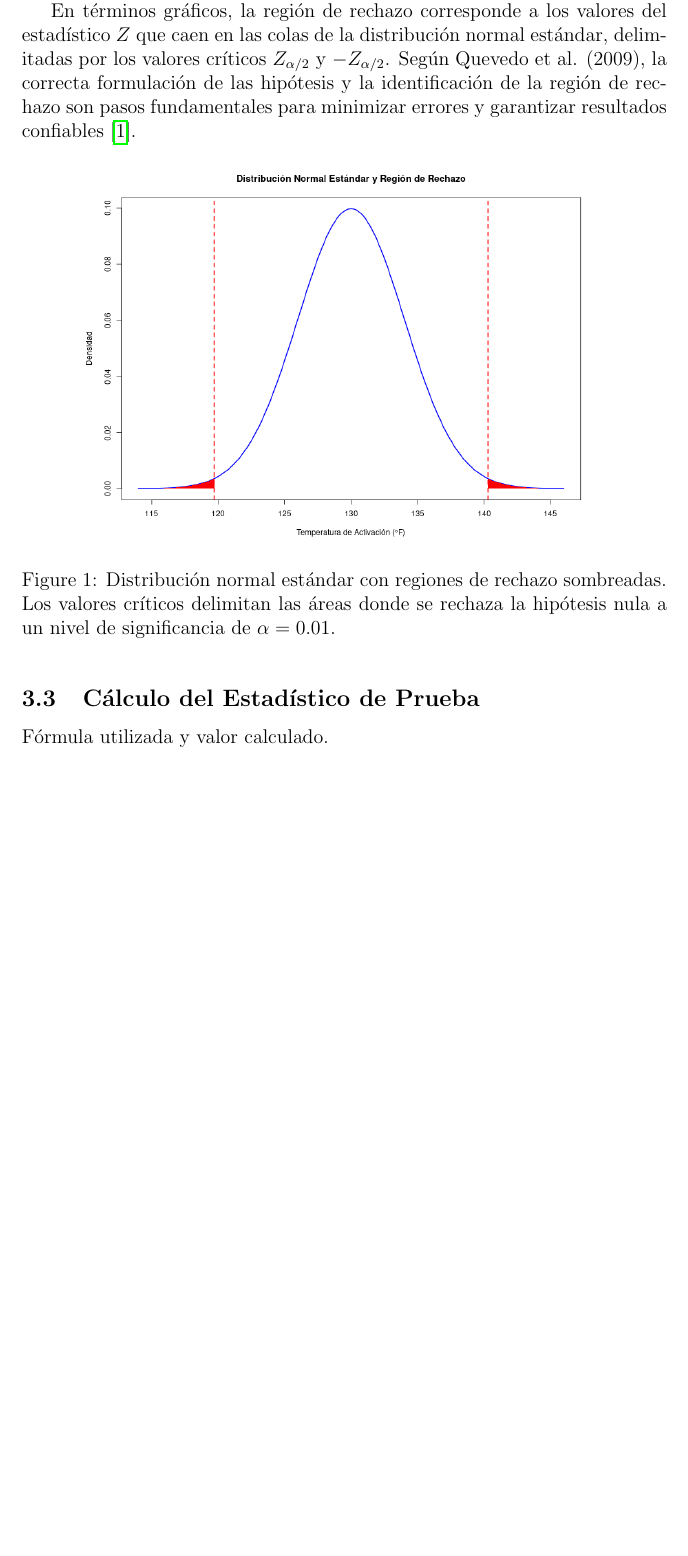
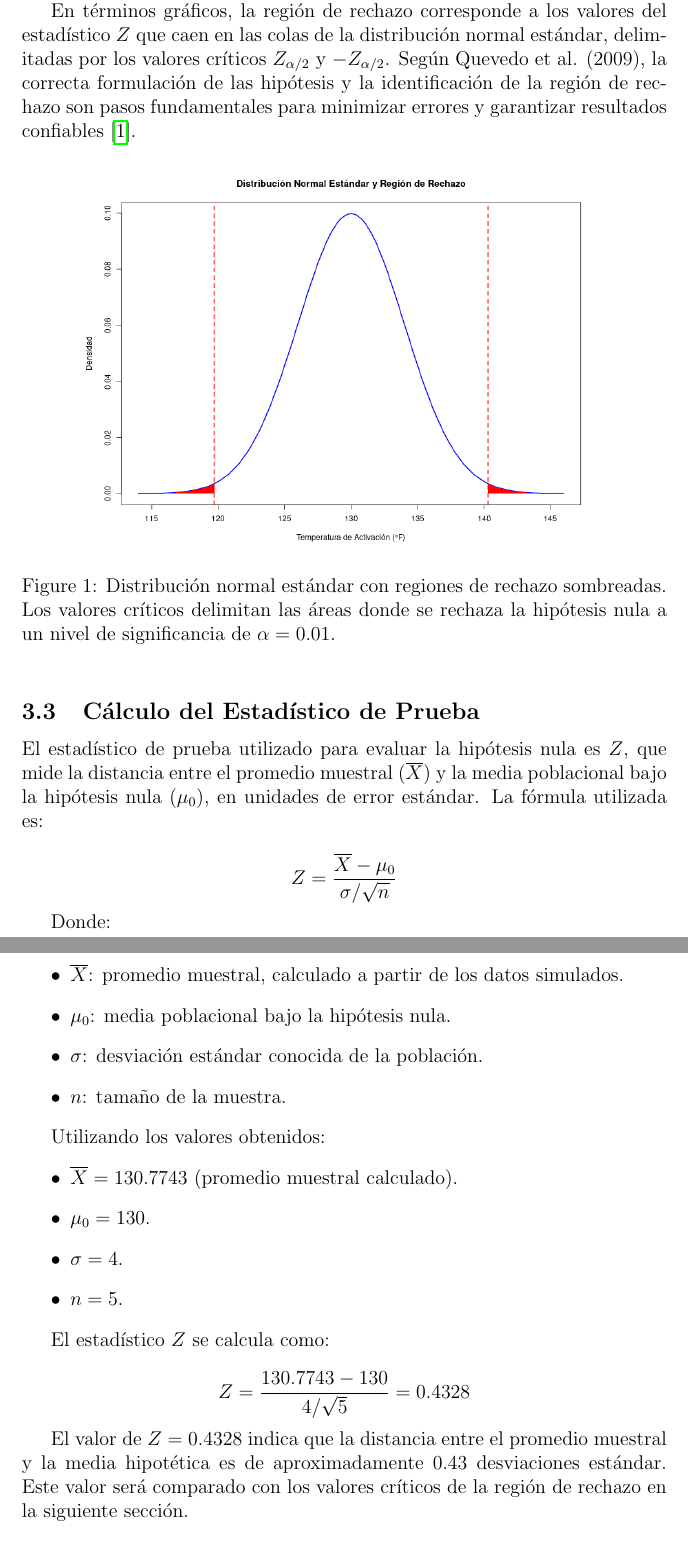
Before and after one commit to eduardo-bayot/s21-estadistica-tp3, a LaTeX document (latex/M3-Eduardo-Bayot.tex): part of page 6 of 7 before the commit and two parts of pages 6 and 7 of 8 after it, the two joined at a grey line, cut so that both start at the same text, the shorter picture padded with empty space. Compiled offline with pdfLaTeX.

Commit message:
chore: estadistico

```diff
--- a/latex/M3-Eduardo-Bayot.tex
+++ b/latex/M3-Eduardo-Bayot.tex
@@ -166,7 +166,37 @@ En términos gráficos, la región de rechazo corresponde a los valores del esta
 
 
 \subsection{Cálculo del Estadístico de Prueba}
-Fórmula utilizada y valor calculado.
+
+El estadístico de prueba utilizado para evaluar la hipótesis nula es \( Z \), que mide la distancia entre el promedio muestral (\( \overline{X} \)) y la media poblacional bajo la hipótesis nula (\( \mu_0 \)), en unidades de error estándar. La fórmula utilizada es:
+
+\[
+Z = \frac{\overline{X} - \mu_0}{\sigma / \sqrt{n}}
+\]
+
+Donde:
+\begin{itemize}
+    \item \( \overline{X} \): promedio muestral, calculado a partir de los datos simulados.
+    \item \( \mu_0 \): media poblacional bajo la hipótesis nula.
+    \item \( \sigma \): desviación estándar conocida de la población.
+    \item \( n \): tamaño de la muestra.
+\end{itemize}
+
+Utilizando los valores obtenidos:
+\begin{itemize}
+    \item \( \overline{X} = 130.7743 \) (promedio muestral calculado).
+    \item \( \mu_0 = 130 \).
+    \item \( \sigma = 4 \).
+    \item \( n = 5 \).
+\end{itemize}
+
+El estadístico \( Z \) se calcula como:
+
+\[
+Z = \frac{130.7743 - 130}{4 / \sqrt{5}} = 0.4328
+\]
+
+El valor de \( Z = 0.4328 \) indica que la distancia entre el promedio muestral y la media hipotética es de aproximadamente 0.43 desviaciones estándar. Este valor será comparado con los valores críticos de la región de rechazo en la siguiente sección.
+
 \subsection{Determinación de la Región de Rechazo}
 Cálculo del valor crítico y comparación con el estadístico.
 \subsection{Decisión y Conclusión}
```
